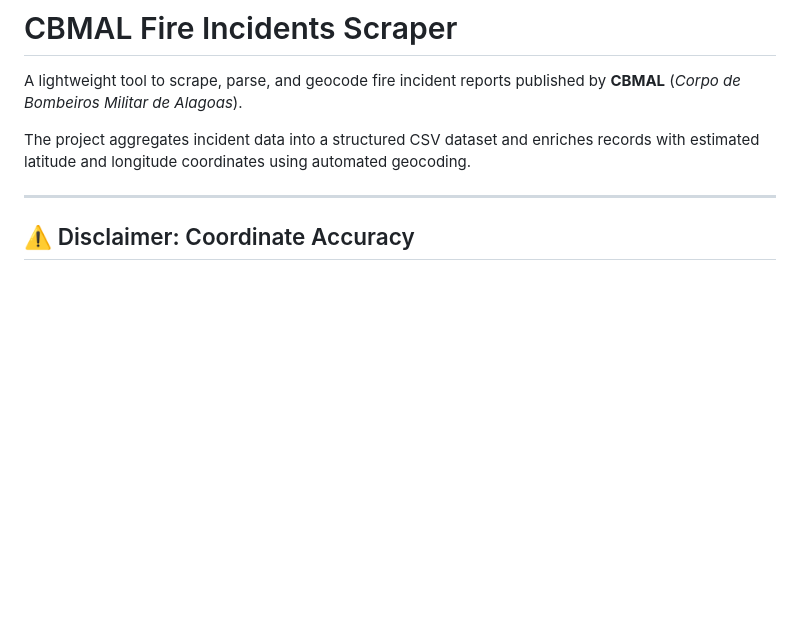
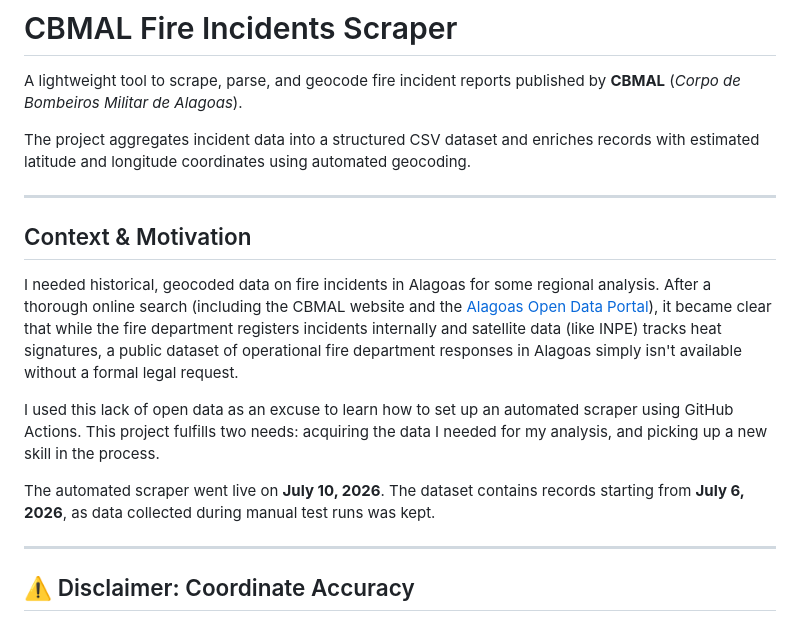
Before and after one commit to ajtga/fire-incidents, a Markdown page: README.md, the part around the change. Drawn GitHub-style; blank space fills up the shorter version.

Commit message:
docs: update README with context and motivation

```diff
--- a/README.md
+++ b/README.md
@@ -3,6 +3,16 @@
 A lightweight tool to scrape, parse, and geocode fire incident reports published by **CBMAL** (*Corpo de Bombeiros Militar de Alagoas*).
 
 The project aggregates incident data into a structured CSV dataset and enriches records with estimated latitude and longitude coordinates using automated geocoding.
+
+---
+
+## Context & Motivation
+
+I needed historical, geocoded data on fire incidents in Alagoas for some regional analysis. After a thorough online search (including the CBMAL website and the [Alagoas Open Data Portal](https://dados.al.gov.br/catalogo/dataset?q=incendios)), it became clear that while the fire department registers incidents internally and satellite data (like INPE) tracks heat signatures, a public dataset of operational fire department responses in Alagoas simply isn't available without a formal legal request.
+
+I used this lack of open data as an excuse to learn how to set up an automated scraper using GitHub Actions. This project fulfills two needs: acquiring the data I needed for my analysis, and picking up a new skill in the process.
+
+The automated scraper went live on **July 10, 2026**. The dataset contains records starting from **July 6, 2026**, as data collected during manual test runs was kept.
 
 ---
 
```
